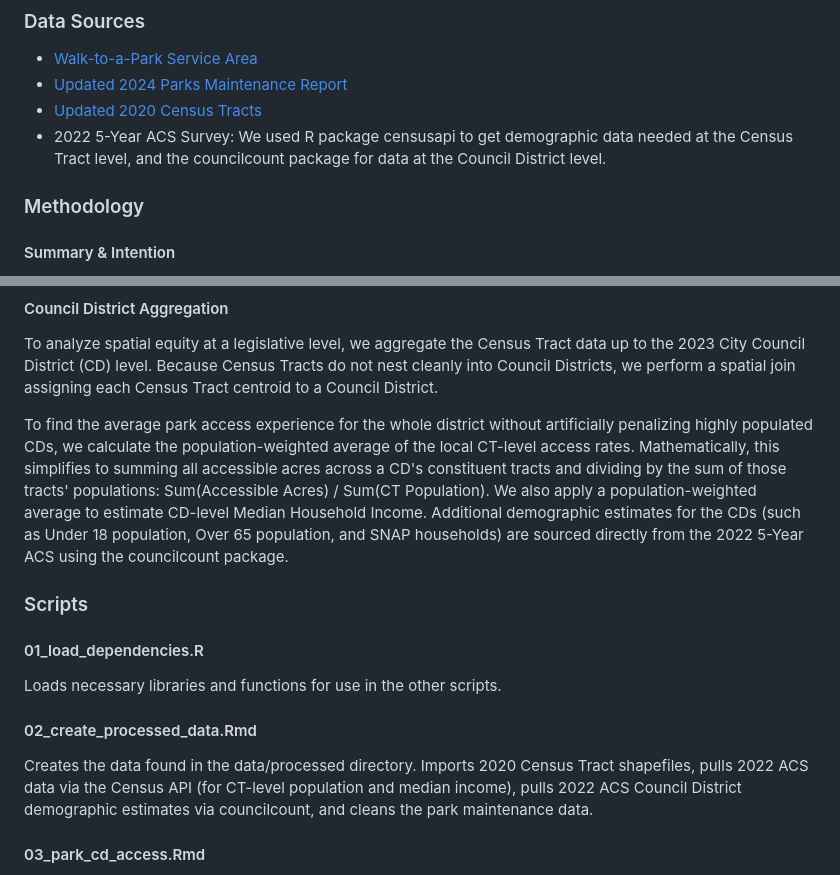
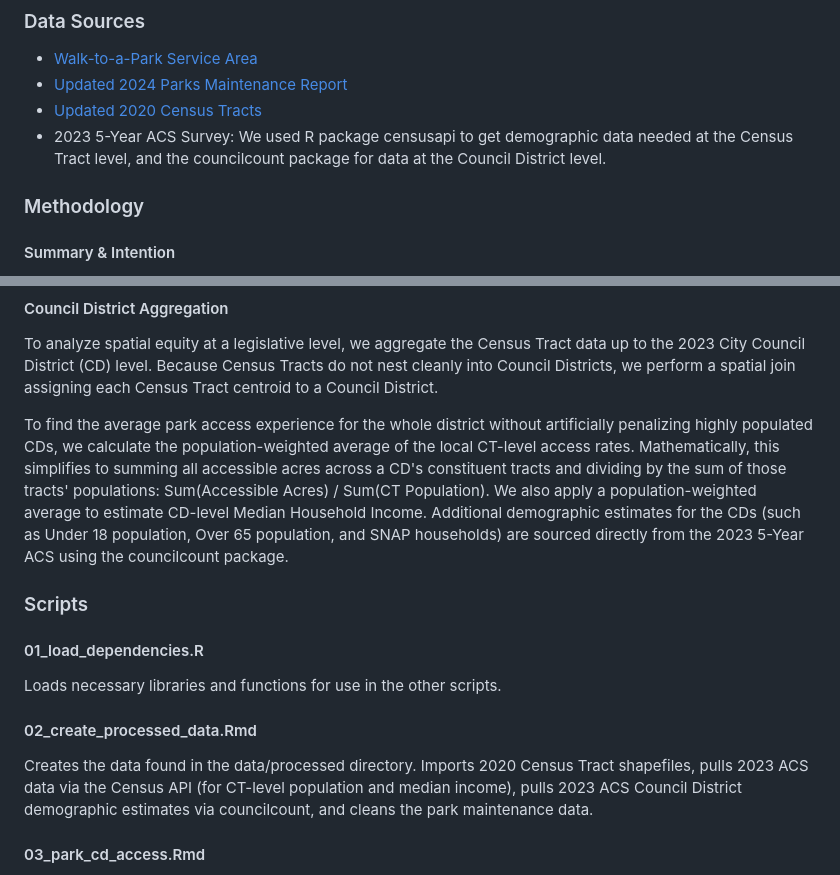
Before and after one commit to NewYorkCityCouncil/park_equity_covid_2022, a Markdown page: README.md, 2 parts joined by grey strips. Rendered like a GitHub page.

```diff
--- a/README.md
+++ b/README.md
@@ -9,7 +9,7 @@ An associated webpage for this analysis can be found [on the council website](ht
 - [Walk-to-a-Park Service Area](https://data.cityofnewyork.us/Recreation/Walk-to-a-Park-Service-area/5vb5-y6cv)
 - [Updated 2024 Parks Maintenance Report](https://www.nycgovparks.org/pagefiles/204/Admin-Code-18-144-FY24Report-vf__67d83e05078a0.pdf)
 - [Updated 2020 Census Tracts](https://data.cityofnewyork.us/City-Government/2020-Census-Tracts/63ge-mke6/about_data)
-- 2022 5-Year ACS Survey: We used R package censusapi to get demographic data needed at the Census Tract level, and the councilcount package for data at the Council District level.
+- 2023 5-Year ACS Survey: We used R package censusapi to get demographic data needed at the Census Tract level, and the councilcount package for data at the Council District level.
 
 ### Methodology
 
@@ -30,7 +30,7 @@ If a census tract is designated as having access to a park, then it is assigned
 #### Council District Aggregation
 To analyze spatial equity at a legislative level, we aggregate the Census Tract data up to the 2023 City Council District (CD) level. Because Census Tracts do not nest cleanly into Council Districts, we perform a spatial join assigning each Census Tract centroid to a Council District.
 
-To find the average park access experience for the whole district without artificially penalizing highly populated CDs, we calculate the population-weighted average of the local CT-level access rates. Mathematically, this simplifies to summing all accessible acres across a CD's constituent tracts and dividing by the sum of those tracts' populations: Sum(Accessible Acres) / Sum(CT Population). We also apply a population-weighted average to estimate CD-level Median Household Income. Additional demographic estimates for the CDs (such as Under 18 population, Over 65 population, and SNAP households) are sourced directly from the 2022 5-Year ACS using the councilcount package.
+To find the average park access experience for the whole district without artificially penalizing highly populated CDs, we calculate the population-weighted average of the local CT-level access rates. Mathematically, this simplifies to summing all accessible acres across a CD's constituent tracts and dividing by the sum of those tracts' populations: Sum(Accessible Acres) / Sum(CT Population). We also apply a population-weighted average to estimate CD-level Median Household Income. Additional demographic estimates for the CDs (such as Under 18 population, Over 65 population, and SNAP households) are sourced directly from the 2023 5-Year ACS using the councilcount package.
 
 ### Scripts
 
@@ -38,7 +38,7 @@ To find the average park access experience for the whole district without artifi
 Loads necessary libraries and functions for use in the other scripts.
 
 #### 02_create_processed_data.Rmd
-Creates the data found in the data/processed directory. Imports 2020 Census Tract shapefiles, pulls 2022 ACS data via the Census API (for CT-level population and median income), pulls 2022 ACS Council District demographic estimates via councilcount, and cleans the park maintenance data.
+Creates the data found in the data/processed directory. Imports 2020 Census Tract shapefiles, pulls 2023 ACS data via the Census API (for CT-level population and median income), pulls 2023 ACS Council District demographic estimates via councilcount, and cleans the park maintenance data.
 
 #### 03_park_cd_access.Rmd
 Determines which open space access points are within 10 minutes walking from each census tract, assigns capped acreage, and performs the spatial join and population-weighted roll-up to the 2023 Council District level. Also calculates subgroup-specific per-capita rates.
```
